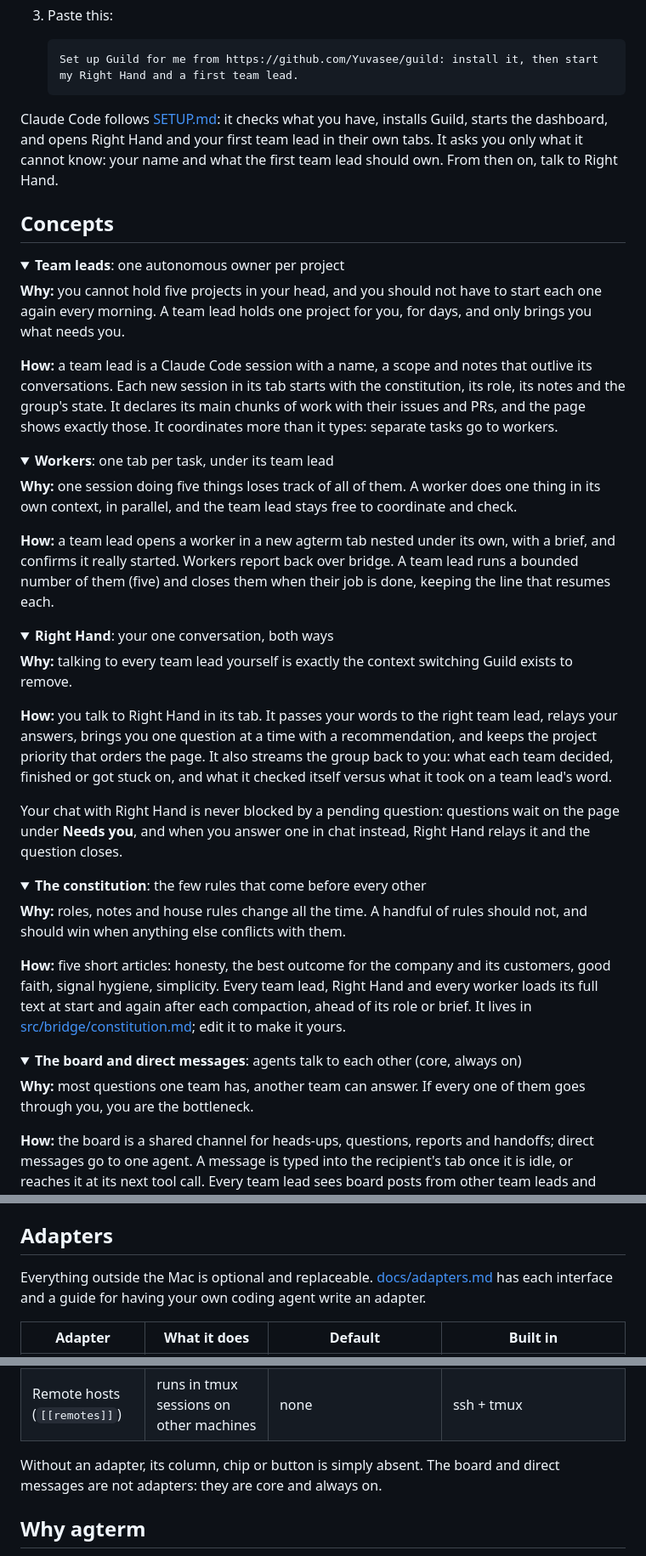
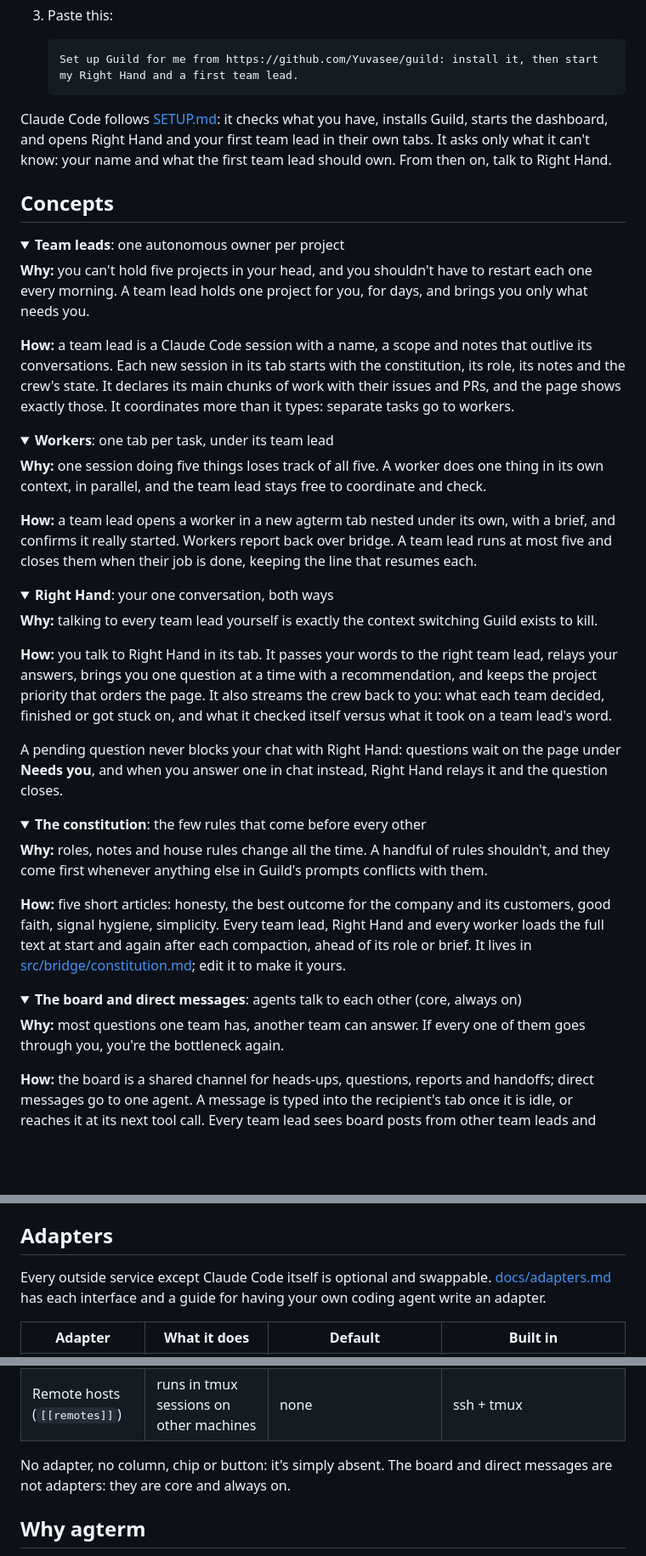
Before and after one commit to Yuvasee/guild, a Markdown page: README.md, 3 parts joined by grey strips. Shown at 85% size. Rendered like a GitHub page; folded sections open; blank space fills up the shorter version.

````diff
--- a/README.md
+++ b/README.md
@@ -127,19 +153,19 @@ commands in this README only show how it works.
    ```
 
 Claude Code follows [SETUP.md](SETUP.md): it checks what you have, installs Guild, starts the dashboard, and opens
-Right Hand and your first team lead in their own tabs. It asks you only what it cannot know: your name and what the
-first team lead should own. From then on, talk to Right Hand.
+Right Hand and your first team lead in their own tabs. It asks only what it can't know: your name and what the first
+team lead should own. From then on, talk to Right Hand.
 
 ## Concepts
 
 <details>
 <summary><b>Team leads</b>: one autonomous owner per project</summary>
 
-**Why:** you cannot hold five projects in your head, and you should not have to start each one again every morning.
-A team lead holds one project for you, for days, and only brings you what needs you.
+**Why:** you can't hold five projects in your head, and you shouldn't have to restart each one every morning. A team
+lead holds one project for you, for days, and brings you only what needs you.
 
 **How:** a team lead is a Claude Code session with a name, a scope and notes that outlive its conversations. Each new
-session in its tab starts with the constitution, its role, its notes and the group's state. It declares its main chunks
+session in its tab starts with the constitution, its role, its notes and the crew's state. It declares its main chunks
 of work with their issues and PRs, and the page shows exactly those. It coordinates more than it types: separate tasks
 go to workers.
 </details>
@@ -147,45 +173,45 @@ go to workers.
 <details>
 <summary><b>Workers</b>: one tab per task, under its team lead</summary>
 
-**Why:** one session doing five things loses track of all of them. A worker does one thing in its own context, in
+**Why:** one session doing five things loses track of all five. A worker does one thing in its own context, in
 parallel, and the team lead stays free to coordinate and check.
 
 **How:** a team lead opens a worker in a new agterm tab nested under its own, with a brief, and confirms it really
-started. Workers report back over bridge. A team lead runs a bounded number of them (five) and
-closes them when their job is done, keeping the line that resumes each.
+started. Workers report back over bridge. A team lead runs at most five and closes them when their job is done,
+keeping the line that resumes each.
 </details>
 
 <details>
 <summary><b>Right Hand</b>: your one conversation, both ways</summary>
 
-**Why:** talking to every team lead yourself is exactly the context switching Guild exists to remove.
+**Why:** talking to every team lead yourself is exactly the context switching Guild exists to kill.
 
 **How:** you talk to Right Hand in its tab. It passes your words to the right team lead, relays your answers, brings
 you one question at a time with a recommendation, and keeps the project priority that orders the page. It also
-streams the group back to you: what each team decided, finished or got stuck on, and what it checked itself versus
+streams the crew back to you: what each team decided, finished or got stuck on, and what it checked itself versus
 what it took on a team lead's word.
 
-Your chat with Right Hand is never blocked by a pending question: questions wait on the page under **Needs you**, and
-when you answer one in chat instead, Right Hand relays it and the question closes.
+A pending question never blocks your chat with Right Hand: questions wait on the page under **Needs you**, and when
+you answer one in chat instead, Right Hand relays it and the question closes.
 </details>
 
 <details>
 <summary><b>The constitution</b>: the few rules that come before every other</summary>
 
-**Why:** roles, notes and house rules change all the time. A handful of rules should not, and should win when anything
-else conflicts with them.
+**Why:** roles, notes and house rules change all the time. A handful of rules shouldn't, and they come first
+whenever anything else in Guild's prompts conflicts with them.
 
 **How:** five short articles: honesty, the best outcome for the company and its customers, good faith, signal hygiene,
-simplicity.
-Every team lead, Right Hand and every worker loads its full text at start and again after each compaction, ahead of
-its role or brief. It lives in [src/bridge/constitution.md](src/bridge/constitution.md); edit it to make it yours.
+simplicity. Every team lead, Right Hand and every worker loads the full text at start and again after each compaction,
+ahead of its role or brief. It lives in [src/bridge/constitution.md](src/bridge/constitution.md); edit it to make it
+yours.
 </details>
 
 <details>
 <summary><b>The board and direct messages</b>: agents talk to each other (core, always on)</summary>
 
-**Why:** most questions one team has, another team can answer. If every one of them goes through you, you are the
-bottleneck.
+**Why:** most questions one team has, another team can answer. If every one of them goes through you, you're the
+bottleneck again.
 
 **How:** the board is a shared channel for heads-ups, questions, reports and handoffs; direct messages go to one agent.
 A message is typed into the recipient's tab once it is idle, or reaches it at its next tool call. Every team lead sees
@@ -275,8 +301,8 @@ lists the ones it must name.
 
 ## Adapters
 
-Everything outside the Mac is optional and replaceable. [docs/adapters.md](docs/adapters.md) has each interface and a
-guide for having your own coding agent write an adapter.
+Every outside service except Claude Code itself is optional and swappable. [docs/adapters.md](docs/adapters.md) has
+each interface and a guide for having your own coding agent write an adapter.
 
 | Adapter | What it does | Default | Built in |
 | --- | --- | --- | --- |
@@ -285,8 +311,8 @@ guide for having your own coding agent write an adapter.
 | Code host | PR state, PR claims, the merge guard, the review queue | GitHub, through a signed-in `gh` | GitHub; a guide for GitLab, Gitea or plain git |
 | Remote hosts (`[[remotes]]`) | runs in tmux sessions on other machines | none | ssh + tmux |
 
-Without an adapter, its column, chip or button is simply absent. The board and direct messages are not adapters: they
-are core and always on.
+No adapter, no column, chip or button: it's simply absent. The board and direct messages are not adapters: they are
+core and always on.
 
 ## Why agterm
 
````
Also changed, not shown: other parts of README.md (+95 -65 lines), docs/images/guild-prs-dark.png (added), docs/images/guild-prs-light.png (added), 1 other file.
